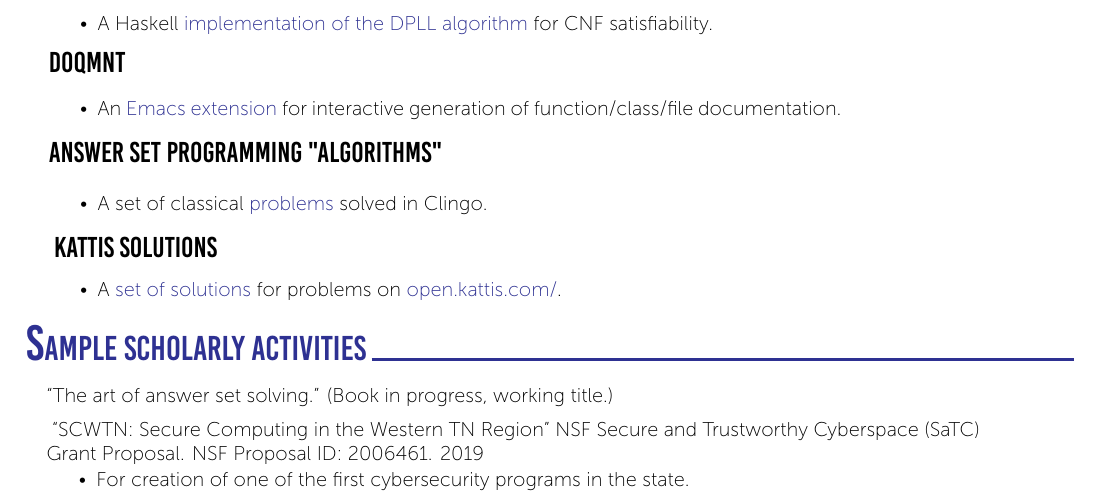
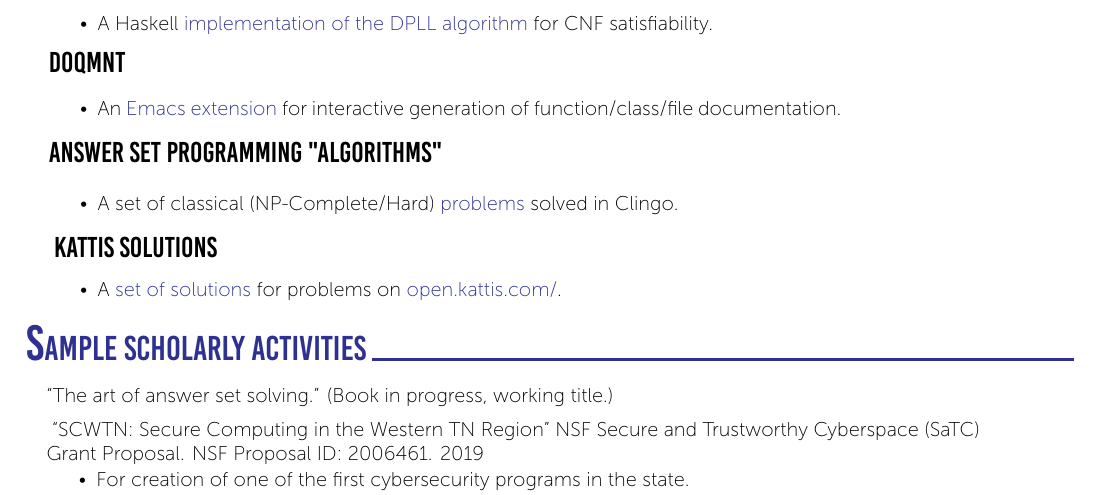
Before and after one commit to joshuaguerin/ProfessionalResume, a LaTeX document (guerin.tex): part of the page, cut so that both start at the same text. Compiled offline with XeLaTeX.

Commit message:
Minor wording update.

```diff
--- a/guerin.tex
+++ b/guerin.tex
@@ -147,7 +147,7 @@
             \setlength{\itemsep}{1pt}
             \setlength{\parskip}{0pt}
             \setlength{\parsep}{0pt}
-            \item A set of classical \href{https://github.com/joshuaguerin/Answer-Set-Programming-Algorithms}{problems} solved in Clingo.
+            \item A set of classical (NP-Complete/Hard) \href{https://github.com/joshuaguerin/Answer-Set-Programming-Algorithms}{problems} solved in Clingo.
           \end{itemize}
         }
         \vspace{-5pt}
```
Also changed, not shown: guerin.pdf.
